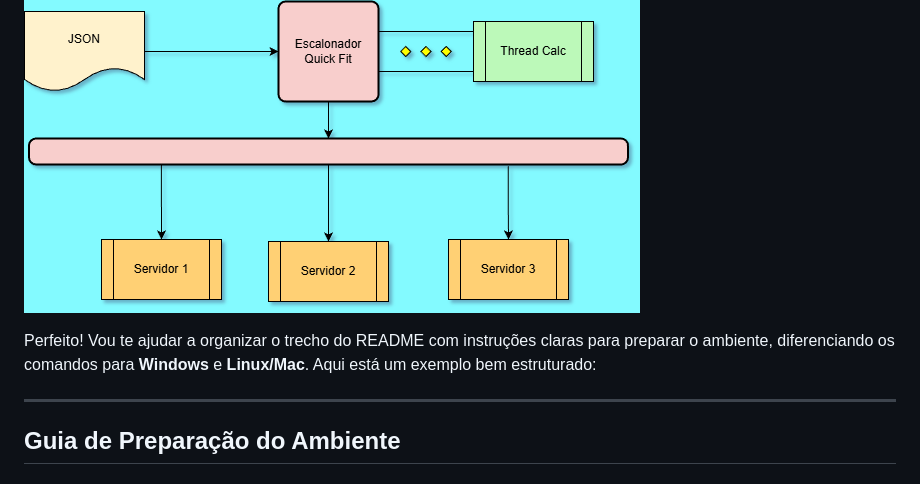
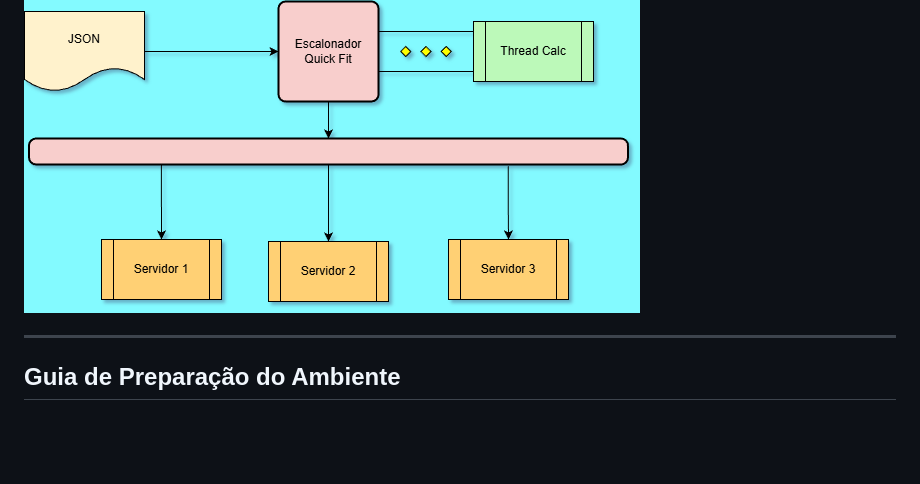
Before and after one commit to Gustavo-Gomide/Projeto_SO, a Markdown page: README.md, the part around the change. Rendered like a GitHub page; blank space fills up the shorter version.

Commit message:
Atualizando README.md

```diff
--- a/README.md
+++ b/README.md
@@ -7,8 +7,6 @@ Projeto completo de orquestração distribuída com duas interfaces sobre o mesm
 ---
 ## Imagem da Arquitetura
 ![paraalelismo arquitetura](diagrama_arquitetura_paralelismo.png)
-
-Perfeito! Vou te ajudar a organizar o trecho do README com instruções claras para preparar o ambiente, diferenciando os comandos para **Windows** e **Linux/Mac**. Aqui está um exemplo bem estruturado:
 
 ---
 
```
